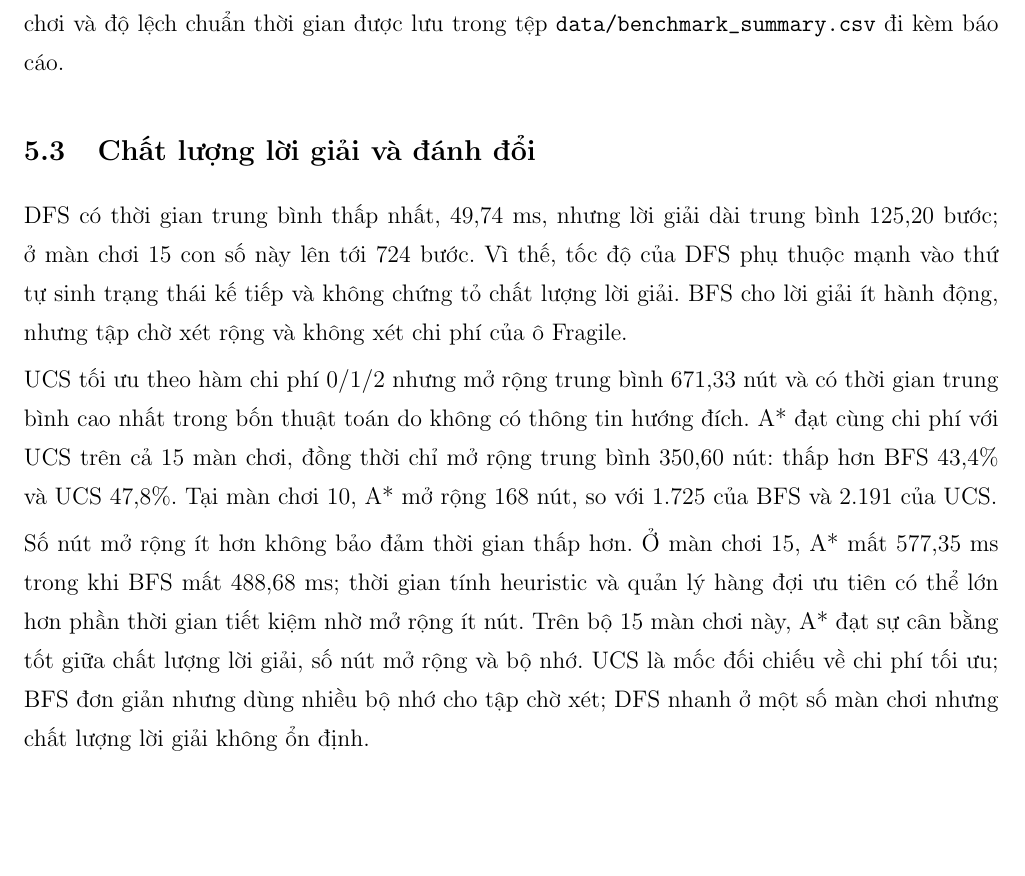
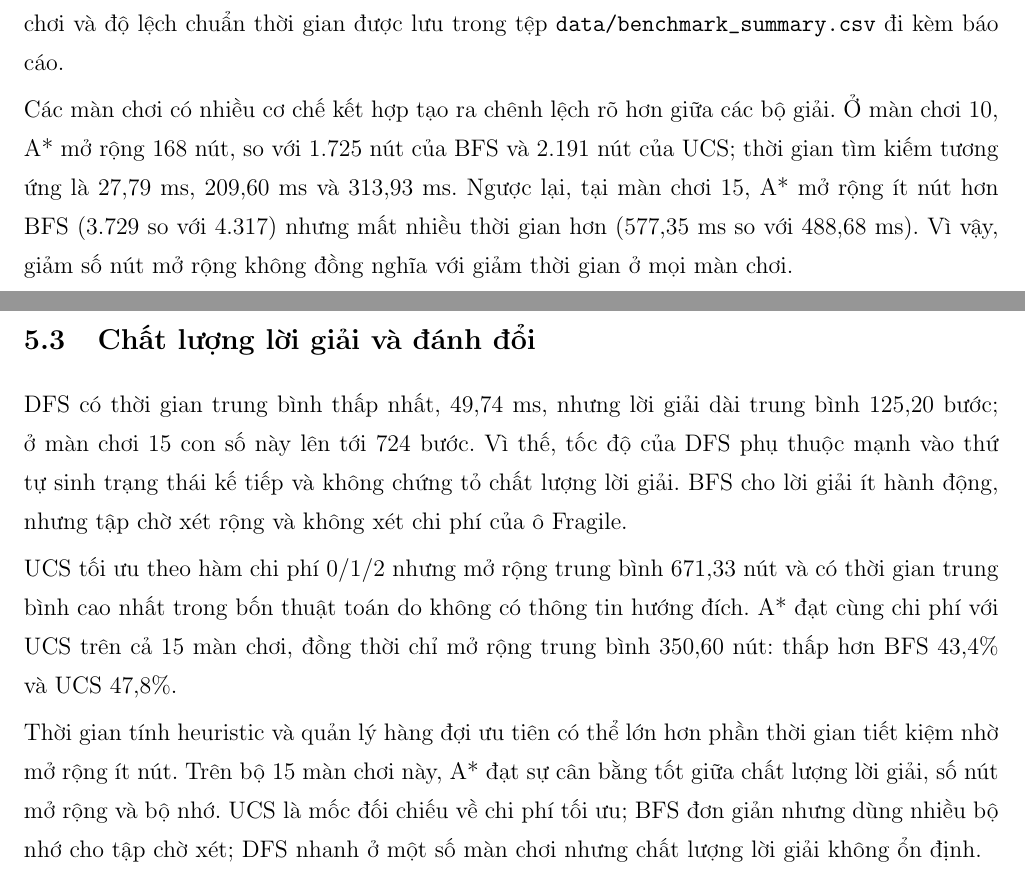
Before and after one commit to Tri2k6/LAB_CSAI_Report, a LaTeX document (main.tex, which reads content/08_ket_qua_thao_luan.tex): part of page 22 of 29 before the commit and two parts of pages 22 and 24 of 29 after it, the two joined at a grey line, cut so that both start at the same text, the shorter picture padded with empty space. Compiled offline with pdfLaTeX.

```diff
--- a/content/08_ket_qua_thao_luan.tex
+++ b/content/08_ket_qua_thao_luan.tex
@@ -44,6 +44,13 @@
 Matplotlib~\cite{matplotlib311}. Số liệu từng màn chơi và độ lệch chuẩn thời gian
 được lưu trong tệp \texttt{data/benchmark\_summary.csv} đi kèm báo cáo.
 
+Các màn chơi có nhiều cơ chế kết hợp tạo ra chênh lệch rõ hơn giữa các bộ giải.
+Ở màn chơi 10, A* mở rộng 168 nút, so với 1.725 nút của BFS và 2.191 nút của
+UCS; thời gian tìm kiếm tương ứng là 27,79 ms, 209,60 ms và 313,93 ms.
+Ngược lại, tại màn chơi 15, A* mở rộng ít nút hơn BFS (3.729 so với 4.317)
+nhưng mất nhiều thời gian hơn (577,35 ms so với 488,68 ms). Vì vậy, giảm số
+nút mở rộng không đồng nghĩa với giảm thời gian ở mọi màn chơi.
+
 \begin{figure}[!tbp]
 \centering
 \begin{subfigure}[b]{0.96\textwidth}
@@ -78,16 +87,13 @@
 UCS tối ưu theo hàm chi phí 0/1/2 nhưng mở rộng trung bình 671,33 nút và có
 thời gian trung bình cao nhất trong bốn thuật toán do không có thông tin hướng
 đích. A* đạt cùng chi phí với UCS trên cả 15 màn chơi, đồng thời chỉ mở rộng
-trung bình 350,60 nút: thấp hơn BFS 43,4\% và UCS 47,8\%. Tại màn chơi 10,
-A* mở rộng 168 nút, so với 1.725 của BFS và 2.191 của UCS.
+trung bình 350,60 nút: thấp hơn BFS 43,4\% và UCS 47,8\%.
 
-Số nút mở rộng ít hơn không bảo đảm thời gian thấp hơn. Ở màn chơi 15, A* mất
-577,35 ms trong khi BFS mất 488,68 ms; thời gian tính heuristic và quản lý hàng
-đợi ưu tiên có thể lớn hơn phần thời gian tiết kiệm nhờ mở rộng ít nút. Trên bộ
-15 màn chơi này, A* đạt sự cân bằng tốt giữa chất lượng lời giải, số nút mở rộng
-và bộ nhớ. UCS là mốc đối chiếu về chi phí tối ưu; BFS đơn giản nhưng dùng nhiều
-bộ nhớ cho tập chờ xét; DFS nhanh ở một số màn chơi nhưng chất lượng lời giải
-không ổn định.
+Thời gian tính heuristic và quản lý hàng đợi ưu tiên có thể lớn hơn phần thời
+gian tiết kiệm nhờ mở rộng ít nút. Trên bộ 15 màn chơi này, A* đạt sự cân bằng
+tốt giữa chất lượng lời giải, số nút mở rộng và bộ nhớ. UCS là mốc đối chiếu về
+chi phí tối ưu; BFS đơn giản nhưng dùng nhiều bộ nhớ cho tập chờ xét; DFS nhanh
+ở một số màn chơi nhưng chất lượng lời giải không ổn định.
 
 Các nhận xét này chỉ dựa trên 15 màn chơi do nhóm xây dựng và ba lần lặp. Bộ
 nhớ đỉnh là lượng cấp phát do \texttt{tracemalloc} theo dõi, không phải tổng
--- a/main.tex
+++ b/main.tex
@@ -1,6 +1,7 @@
 \documentclass[12pt]{article}
 
 \usepackage{hcmus-report-template}
+\usepackage{placeins}
 
 \setlength{\parindent}{0pt}
 \setlength{\parskip}{0.35em}
```
Also changed, not shown: main.pdf, content/08_ket_qua_thao_luan.tex (2 more changed lines).
